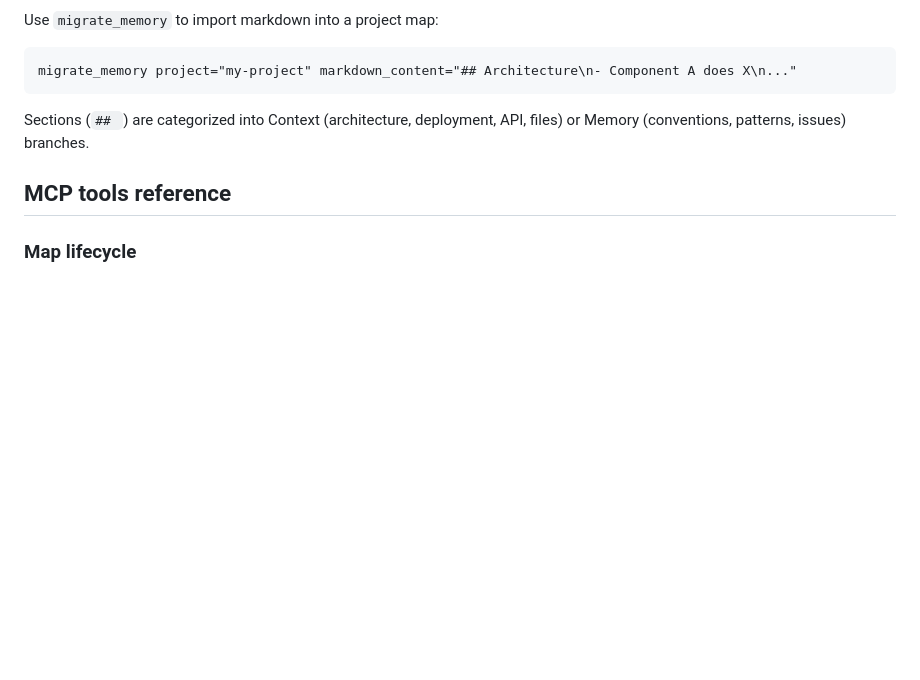
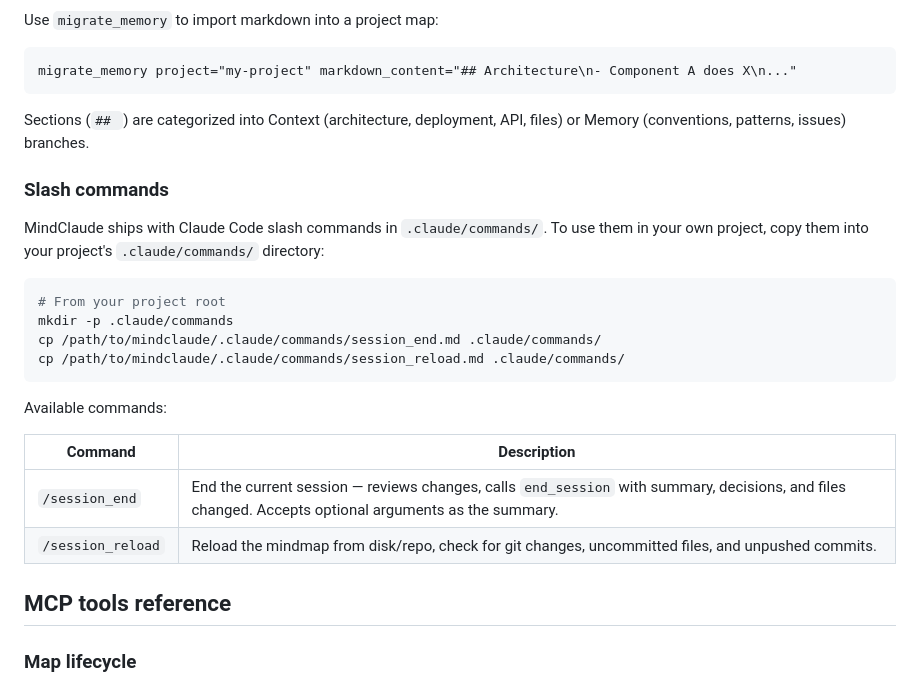
Before and after one commit to lordkret/mindclaude, a Markdown page: README.md, the part around the change. Drawn GitHub-style; blank space fills up the shorter version.

Commit message:
Add slash commands setup instructions to README
Co-Authored-By: Claude Opus 4.6 <noreply@anthropic.com>

````diff
--- a/README.md
+++ b/README.md
@@ -133,6 +133,24 @@ migrate_memory project="my-project" markdown_content="## Architecture\n- Compone
 
 Sections (`## `) are categorized into Context (architecture, deployment, API, files) or Memory (conventions, patterns, issues) branches.
 
+### Slash commands
+
+MindClaude ships with Claude Code slash commands in `.claude/commands/`. To use them in your own project, copy them into your project's `.claude/commands/` directory:
+
+```bash
+# From your project root
+mkdir -p .claude/commands
+cp /path/to/mindclaude/.claude/commands/session_end.md .claude/commands/
+cp /path/to/mindclaude/.claude/commands/session_reload.md .claude/commands/
+```
+
+Available commands:
+
+| Command | Description |
+|---------|-------------|
+| `/session_end` | End the current session — reviews changes, calls `end_session` with summary, decisions, and files changed. Accepts optional arguments as the summary. |
+| `/session_reload` | Reload the mindmap from disk/repo, check for git changes, uncommitted files, and unpushed commits. |
+
 ## MCP tools reference
 
 ### Map lifecycle
````
